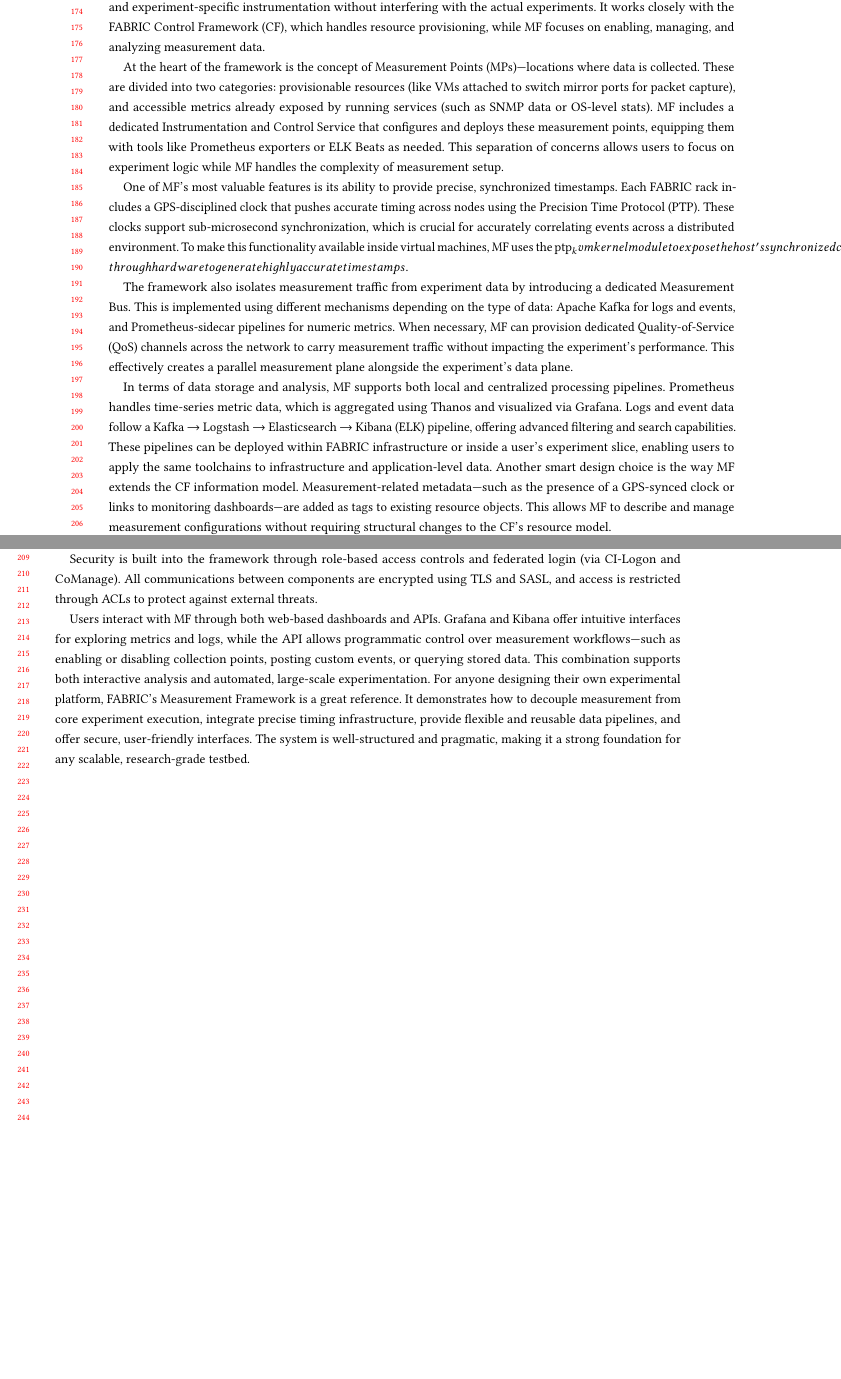
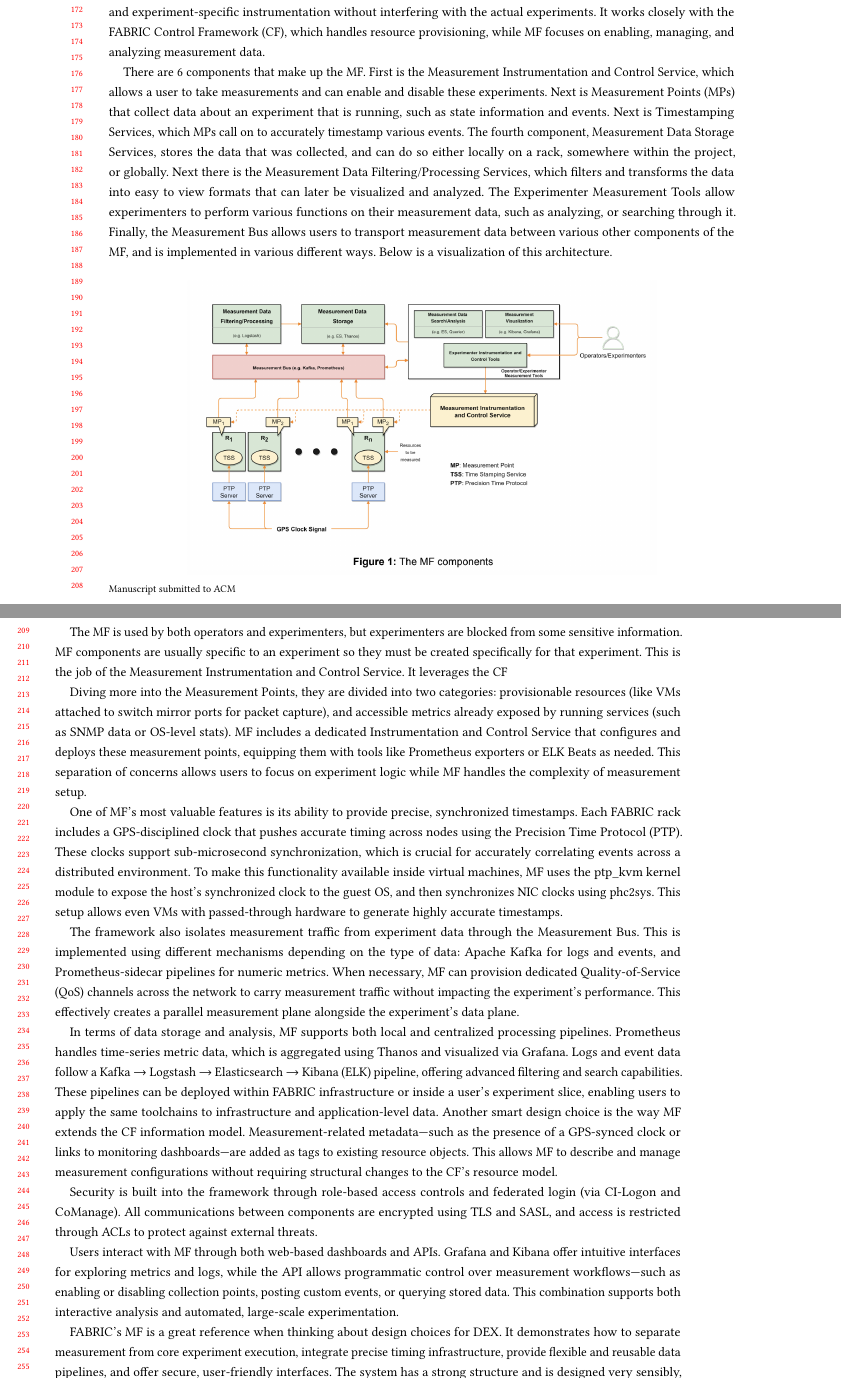
Before and after one commit to innoobijr/Experimentation-Platforms-Review, a LaTeX paper (sample-acmlarge.tex): two parts of pages 4 and 5 of 6, joined at a grey line, cut so that both start at the same text, the shorter picture padded with empty space. Compiled offline with pdfLaTeX.

Commit message:
finishing up FABRIC MF lit review

```diff
--- a/sample-acmlarge.tex
+++ b/sample-acmlarge.tex
@@ -244,12 +244,21 @@ As the program matures, sharing insights becomes just as important as running te
 \section{Fabric Paper}
 The FABRIC Measurement Framework (MF) provides a strong architectural blueprint for building a flexible and scalable measurement system within an experimental testbed. Its core goal is to support both infrastructure-level monitoring and experiment-specific instrumentation without interfering with the actual experiments. It works closely with the FABRIC Control Framework (CF), which handles resource provisioning, while MF focuses on enabling, managing, and analyzing measurement data.
 
-At the heart of the framework is the concept of Measurement Points (MPs)—locations where data is collected. These are divided into two categories: provisionable resources (like VMs attached to switch mirror ports for packet capture), and accessible metrics already exposed by running services (such as SNMP data or OS-level stats). MF includes a dedicated Instrumentation and Control Service that configures and deploys these measurement points, equipping them with tools like Prometheus exporters or ELK Beats as needed. This separation of concerns allows users to focus on experiment logic while MF handles the complexity of measurement setup.
+There are 6 components that make up the MF. First is the Measurement Instrumentation and Control Service, which allows a user to take measurements and can enable and disable these experiments. Next is Measurement Points (MPs) that collect data about an experiment that is running, such as state information and events. Next is Timestamping Services, which MPs call on to accurately timestamp various events. The fourth component, Measurement Data Storage Services, stores the data that was collected, and can do so either locally on a rack, somewhere within the project, or globally. Next there is the Measurement Data Filtering/Processing Services, which filters and transforms the data into easy to view formats that can later be visualized and analyzed. The Experimenter Measurement Tools allow experimenters to perform various functions on their measurement data, such as analyzing, or searching through it. Finally, the Measurement Bus allows users to transport measurement data between various other components of the MF, and is implemented in various different ways. Below is a visualization of this architecture.
+
+\begin{figure}[ht]
+    \centering
+    \includegraphics[width=0.75\linewidth]{FABRIC_diagram.png}
+\end{figure}
+
+The MF is used by both operators and experimenters, but experimenters are blocked from some sensitive information. MF components are usually specific to an experiment so they must be created specifically for that experiment. This is the job of the Measurement Instrumentation and Control Service. It leverages the CF
+
+Diving more into the Measurement Points, they are divided into two categories: provisionable resources (like VMs attached to switch mirror ports for packet capture), and accessible metrics already exposed by running services (such as SNMP data or OS-level stats). MF includes a dedicated Instrumentation and Control Service that configures and deploys these measurement points, equipping them with tools like Prometheus exporters or ELK Beats as needed. This separation of concerns allows users to focus on experiment logic while MF handles the complexity of measurement setup.
 
 
-One of MF’s most valuable features is its ability to provide precise, synchronized timestamps. Each FABRIC rack includes a GPS-disciplined clock that pushes accurate timing across nodes using the Precision Time Protocol (PTP). These clocks support sub-microsecond synchronization, which is crucial for accurately correlating events across a distributed environment. To make this functionality available inside virtual machines, MF uses the ptp_kvm kernel module to expose the host’s synchronized clock to the guest OS, and then synchronizes NIC clocks using phc2sys. This setup allows even VMs with passed-through hardware to generate highly accurate timestamps.
+One of MF’s most valuable features is its ability to provide precise, synchronized timestamps. Each FABRIC rack includes a GPS-disciplined clock that pushes accurate timing across nodes using the Precision Time Protocol (PTP). These clocks support sub-microsecond synchronization, which is crucial for accurately correlating events across a distributed environment. To make this functionality available inside virtual machines, MF uses the ptp\_kvm kernel module to expose the host’s synchronized clock to the guest OS, and then synchronizes NIC clocks using phc2sys. This setup allows even VMs with passed-through hardware to generate highly accurate timestamps.
 
-The framework also isolates measurement traffic from experiment data by introducing a dedicated Measurement Bus. This is implemented using different mechanisms depending on the type of data: Apache Kafka for logs and events, and Prometheus-sidecar pipelines for numeric metrics. When necessary, MF can provision dedicated Quality-of-Service (QoS) channels across the network to carry measurement traffic without impacting the experiment’s performance. This effectively creates a parallel measurement plane alongside the experiment’s data plane.
+The framework also isolates measurement traffic from experiment data through the Measurement Bus. This is implemented using different mechanisms depending on the type of data: Apache Kafka for logs and events, and Prometheus-sidecar pipelines for numeric metrics. When necessary, MF can provision dedicated Quality-of-Service (QoS) channels across the network to carry measurement traffic without impacting the experiment’s performance. This effectively creates a parallel measurement plane alongside the experiment’s data plane.
 
 In terms of data storage and analysis, MF supports both local and centralized processing pipelines. Prometheus handles time-series metric data, which is aggregated using Thanos and visualized via Grafana. Logs and event data follow a Kafka → Logstash → Elasticsearch → Kibana (ELK) pipeline, offering advanced filtering and search capabilities. These pipelines can be deployed within FABRIC infrastructure or inside a user’s experiment slice, enabling users to apply the same toolchains to infrastructure and application-level data.
 Another smart design choice is the way MF extends the CF information model. Measurement-related metadata—such as the presence of a GPS-synced clock or links to monitoring dashboards—are added as tags to existing resource objects. This allows MF to describe and manage measurement configurations without requiring structural changes to the CF’s resource model.
@@ -257,7 +266,9 @@ Another smart design choice is the way MF extends the CF information model. Meas
 Security is built into the framework through role-based access controls and federated login (via CI-Logon and CoManage). All communications between components are encrypted using TLS and SASL, and access is restricted through ACLs to protect against external threats.
 
 Users interact with MF through both web-based dashboards and APIs. Grafana and Kibana offer intuitive interfaces for exploring metrics and logs, while the API allows programmatic control over measurement workflows—such as enabling or disabling collection points, posting custom events, or querying stored data. This combination supports both interactive analysis and automated, large-scale experimentation.
-For anyone designing their own experimental platform, FABRIC’s Measurement Framework is a great reference. It demonstrates how to decouple measurement from core experiment execution, integrate precise timing infrastructure, provide flexible and reusable data pipelines, and offer secure, user-friendly interfaces. The system is well-structured and pragmatic, making it a strong foundation for any scalable, research-grade testbed.
+
+FABRIC’s MF is a great reference when thinking about design choices for DEX. It demonstrates how to separate measurement from core experiment execution, integrate precise timing infrastructure, provide flexible and reusable data pipelines, and offer secure, user-friendly interfaces. The system has a strong structure and is designed very sensibly, making it an all-around great measurement platform.
+
 
 
 
```
Also changed, not shown: FABRIC_diagram.png (added).
